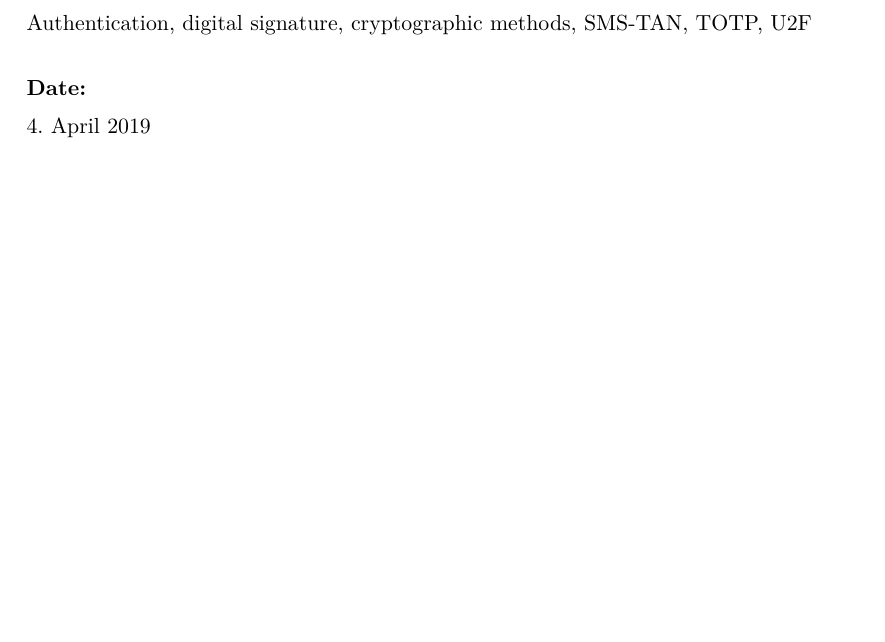
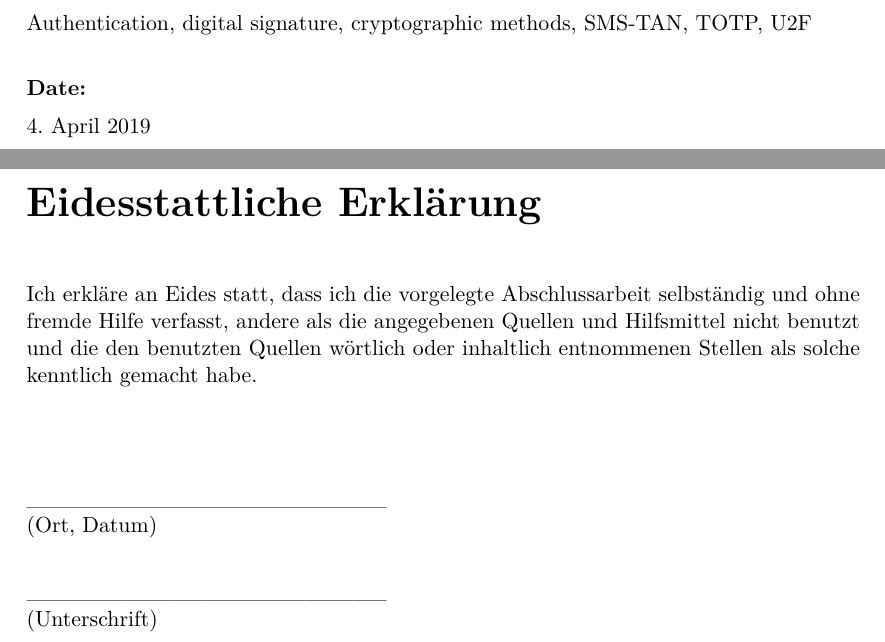
Before and after one commit to PBzdok/Bachelorarbeit, a LaTeX thesis (Bachelorarbeit_Philipp_Bzdok.tex, which reads preamble.tex): part of page 3 of 83 before the commit and two parts of pages 3 and 4 of 84 after it, the two joined at a grey line, cut so that both start at the same text, the shorter picture padded with empty space. Compiled offline with XeLaTeX.

Commit message:
Eidesstattliche Erklärung

```diff
--- a/preamble.tex
+++ b/preamble.tex
@@ -49,3 +49,21 @@ Authentication, digital signature, cryptographic methods, SMS-TAN, TOTP, U2F
 
 \today
 \clearpage
+
+% ----------------------------------------------------------------
+% Eidesstattliche Erklärung
+% ----------------------------------------------------------------
+\chapter*{Eidesstattliche Erklärung}
+Ich erkläre an Eides statt, dass ich die vorgelegte Abschlussarbeit selbständig und ohne fremde Hilfe verfasst, andere als die angegebenen Quellen und Hilfsmittel nicht benutzt und die den benutzten Quellen wörtlich oder inhaltlich entnommenen Stellen als solche kenntlich gemacht habe.
+
+\vspace{1.5cm}
+
+\_\_\_\_\_\_\_\_\_\_\_\_\_\_\_\_\_\_\_\_\_\_ \\
+(Ort, Datum)
+
+\vspace{0.5cm}
+
+\_\_\_\_\_\_\_\_\_\_\_\_\_\_\_\_\_\_\_\_\_\_ \\
+(Unterschrift)
+
+\clearpage
```
Also changed, not shown: Bachelorarbeit_Philipp_Bzdok.tex (+1 -1 lines).
